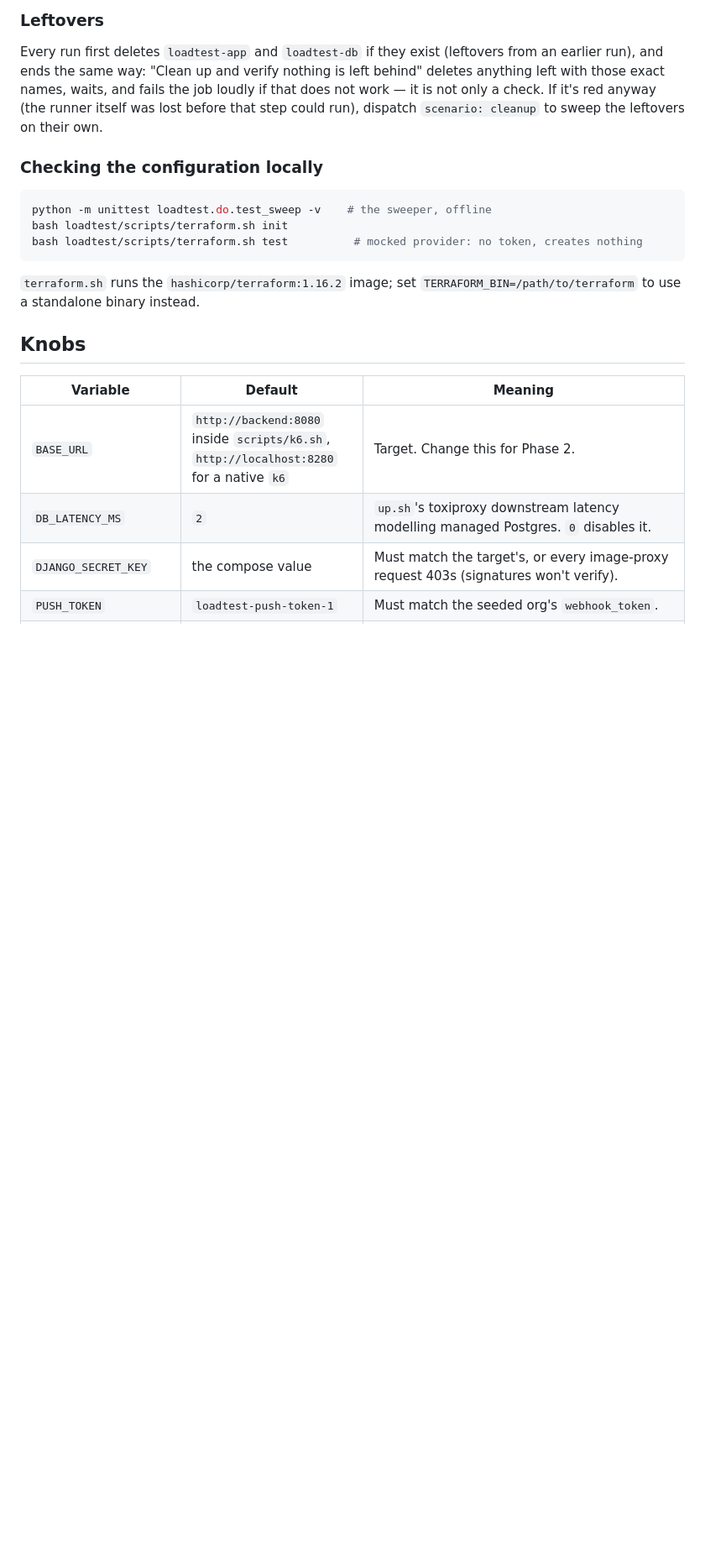
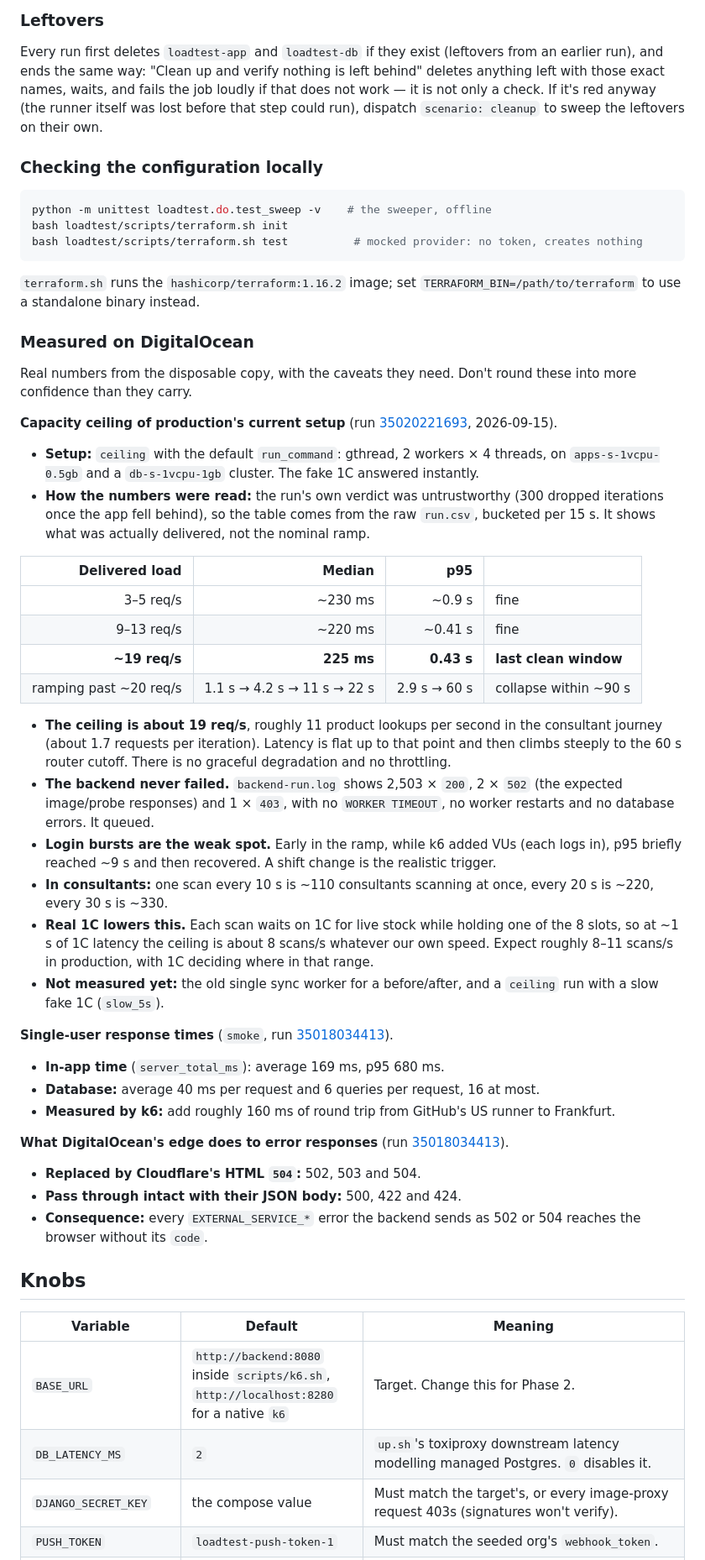
Before and after one commit to Iknow-dot/barcode-scanner-app, a Markdown page: loadtest/README.md, the part around the change. Shown at 84% size. Rendered like a GitHub page; blank space fills up the shorter version.

Commit message:
docs(loadtest): record the first DigitalOcean capacity and edge measurements
The ceiling run against production's gthread 2x4 setup stayed clean up to
about 19 req/s (p95 ~0.43 s), then collapsed to the 60 s router cutoff
within about 90 s; the backend returned 200s throughout. The README gains a
"Measured on DigitalOcean" section with that table (read from run.csv,
since the run's own verdict was untrustworthy past the knee), single-user
response times, the edge's per-status behaviour, and the caveats: instant
fake 1C, login bursts, and 1C latency bounding real capacity. The spec and
CLAUDE.md point to it.

Co-Authored-By: Claude Opus 5 (1M context) <noreply@anthropic.com>

```diff
--- a/loadtest/README.md
+++ b/loadtest/README.md
@@ -538,6 +538,61 @@ bash loadtest/scripts/terraform.sh test          # mocked provider: no token, cr
 `terraform.sh` runs the `hashicorp/terraform:1.16.2` image; set
 `TERRAFORM_BIN=/path/to/terraform` to use a standalone binary instead.
 
+### Measured on DigitalOcean
+
+Real numbers from the disposable copy, with the caveats they need. Don't
+round these into more confidence than they carry.
+
+**Capacity ceiling of production's current setup**
+(run [35020221693](https://github.com/Iknow-dot/barcode-scanner-app/actions/runs/35020221693), 2026-09-15).
+- **Setup:** `ceiling` with the default `run_command`: gthread, 2 workers × 4
+  threads, on `apps-s-1vcpu-0.5gb` and a `db-s-1vcpu-1gb` cluster. The fake 1C
+  answered instantly.
+- **How the numbers were read:** the run's own verdict was untrustworthy (300
+  dropped iterations once the app fell behind), so the table comes from the
+  raw `run.csv`, bucketed per 15 s. It shows what was actually delivered, not
+  the nominal ramp.
+
+| Delivered load | Median | p95 | |
+| ---: | ---: | ---: | --- |
+| 3–5 req/s | ~230 ms | ~0.9 s | fine |
+| 9–13 req/s | ~220 ms | ~0.41 s | fine |
+| **~19 req/s** | **225 ms** | **0.43 s** | **last clean window** |
+| ramping past ~20 req/s | 1.1 s → 4.2 s → 11 s → 22 s | 2.9 s → 60 s | collapse within ~90 s |
+
+- **The ceiling is about 19 req/s**, roughly 11 product lookups per second in
+  the consultant journey (about 1.7 requests per iteration). Latency is flat
+  up to that point and then climbs steeply to the 60 s router cutoff. There is
+  no graceful degradation and no throttling.
+- **The backend never failed.** `backend-run.log` shows 2,503 × `200`, 2 ×
+  `502` (the expected image/probe responses) and 1 × `403`, with no
+  `WORKER TIMEOUT`, no worker restarts and no database errors. It queued.
+- **Login bursts are the weak spot.** Early in the ramp, while k6 added VUs
+  (each logs in), p95 briefly reached ~9 s and then recovered. A shift change
+  is the realistic trigger.
+- **In consultants:** one scan every 10 s is ~110 consultants scanning at once,
+  every 20 s is ~220, every 30 s is ~330.
+- **Real 1C lowers this.** Each scan waits on 1C for live stock while holding
+  one of the 8 slots, so at ~1 s of 1C latency the ceiling is about 8 scans/s
+  whatever our own speed. Expect roughly 8–11 scans/s in production, with 1C
+  deciding where in that range.
+- **Not measured yet:** the old single sync worker for a before/after, and a
+  `ceiling` run with a slow fake 1C (`slow_5s`).
+
+**Single-user response times**
+(`smoke`, run [35018034413](https://github.com/Iknow-dot/barcode-scanner-app/actions/runs/35018034413)).
+- **In-app time** (`server_total_ms`): average 169 ms, p95 680 ms.
+- **Database:** average 40 ms per request and 6 queries per request, 16 at most.
+- **Measured by k6:** add roughly 160 ms of round trip from GitHub's US runner
+  to Frankfurt.
+
+**What DigitalOcean's edge does to error responses**
+(run [35018034413](https://github.com/Iknow-dot/barcode-scanner-app/actions/runs/35018034413)).
+- **Replaced by Cloudflare's HTML `504`:** 502, 503 and 504.
+- **Pass through intact with their JSON body:** 500, 422 and 424.
+- **Consequence:** every `EXTERNAL_SERVICE_*` error the backend sends as 502 or
+  504 reaches the browser without its `code`.
+
 ## Knobs
 
 | Variable | Default | Meaning |
```
Also changed, not shown: CLAUDE.md (+1 -1 lines), 1 other file.
